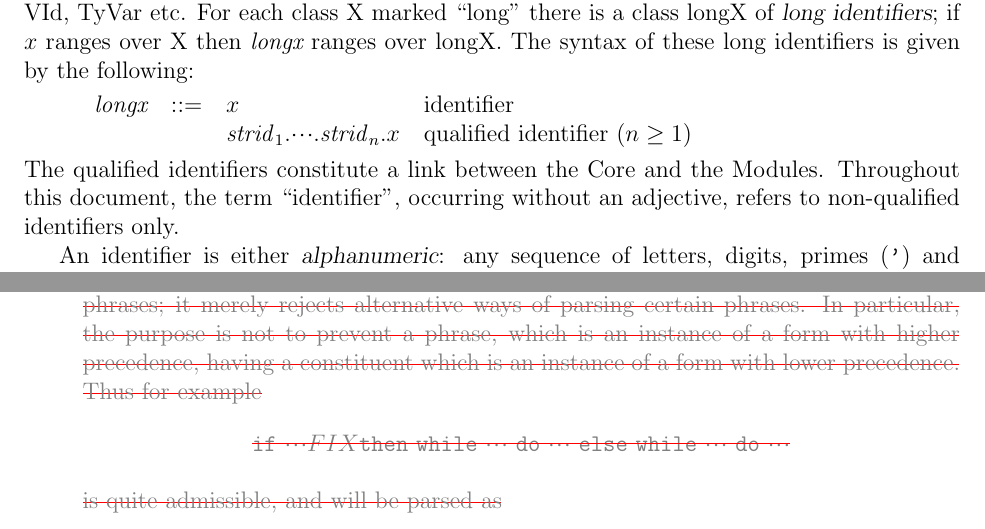
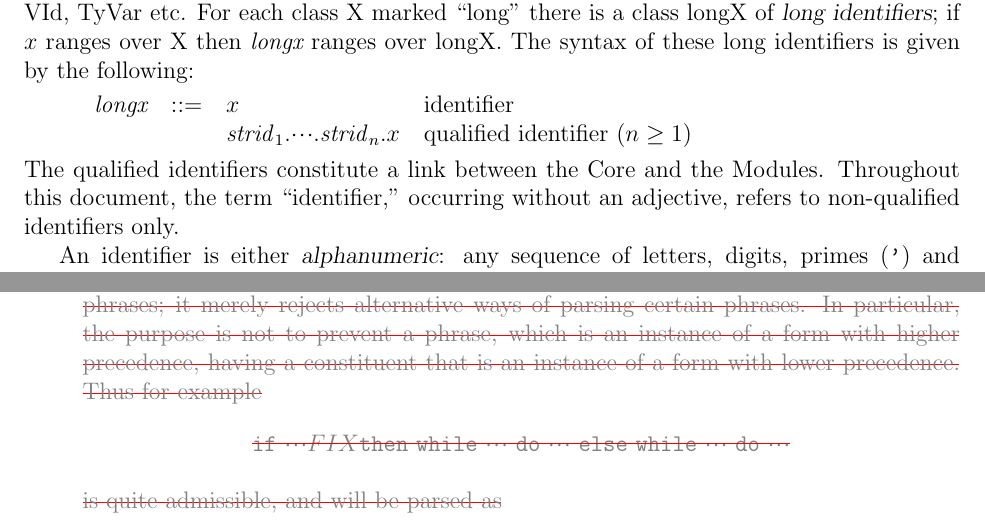
Before and after one commit to SMLFamily/Successor-ML, a LaTeX document (definition/root.tex, which reads definition/app2.tex, definition/syncor.tex): two parts of pages 16 and 77 of 99, joined at a grey line, cut so that both start at the same text. Compiled offline with pdfLaTeX.

Commit message:
Minor edits

```diff
--- a/definition/app2.tex
+++ b/definition/app2.tex
@@ -77,7 +77,7 @@ not the form
 of admissible phrases; it merely rejects alternative ways of parsing certain
 phrases. In particular, the purpose is not to prevent a phrase,
 which is an instance of a form with higher precedence, having a constituent
-which is an instance of a form with lower precedence. Thus for example}
+that is an instance of a form with lower precedence. Thus for example}
 \[\FIXCUT{\IF\ \cdots\\FIX \THEN\ \WHILE\ \cdots\ \DO\ \cdots\ \ELSE\ \WHILE\ \cdots\ \DO\ \cdots}\]
 \FIXCUT{is quite admissible, and will be parsed as}
 \[\FIXCUT{\IF\ \cdots\ \THEN\ (\WHILE\ \cdots\ \DO\ \cdots)\ \ELSE\ (\WHILE\ \cdots\ \DO\ \cdots)}\]%
--- a/definition/syncor.tex
+++ b/definition/syncor.tex
@@ -224,7 +224,7 @@ these long identifiers is given by the following:
 \end{quote}
 \vspace*{-6pt}
 The qualified identifiers constitute a link between the Core and the
-Modules. Throughout this document, the term ``identifier'', occurring
+Modules. Throughout this document, the term ``identifier,'' occurring
 without an adjective, refers to non-qualified identifiers only.
 %version 2: For each class X marked
 %``long'' there is also a class
```
